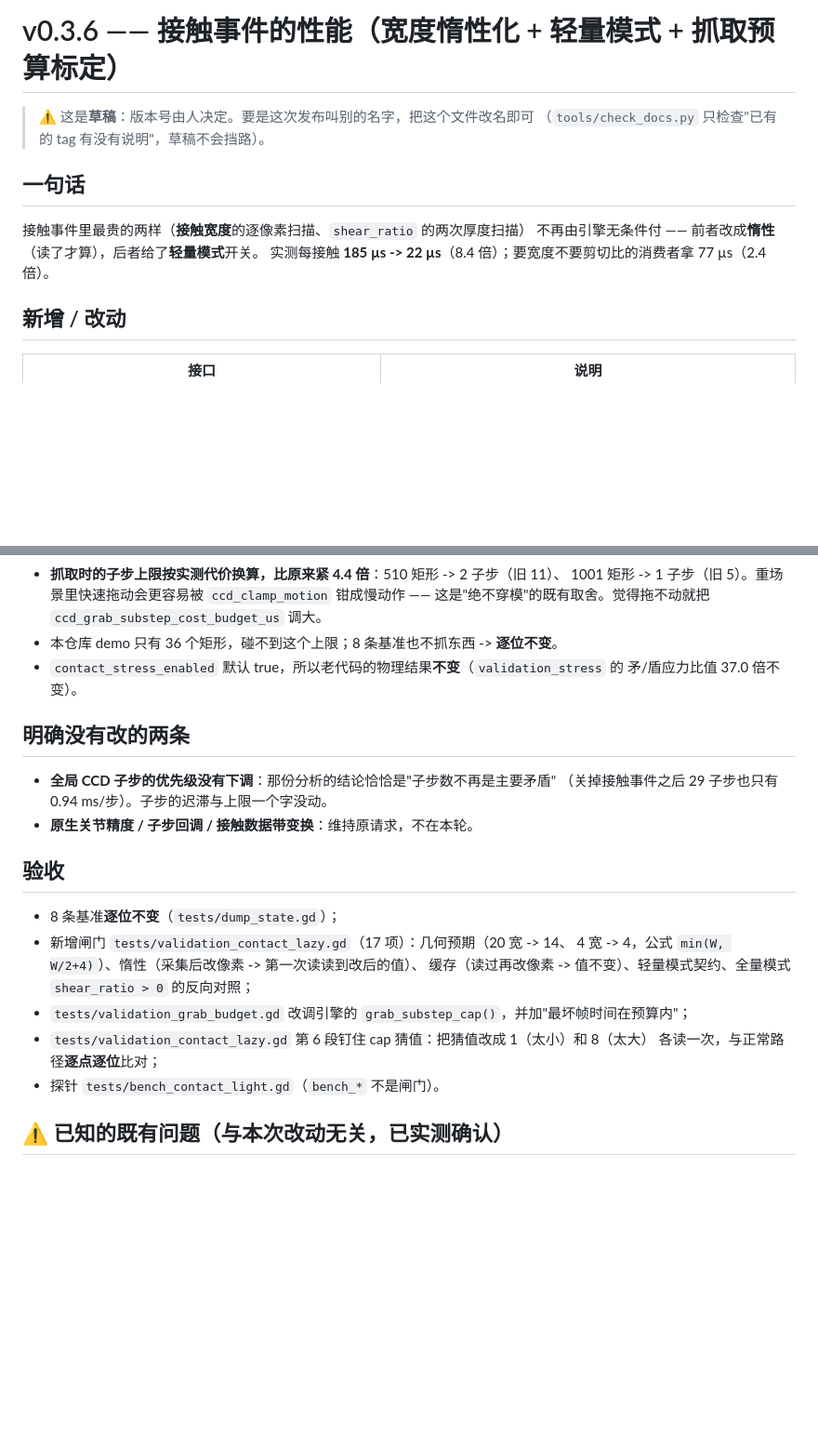
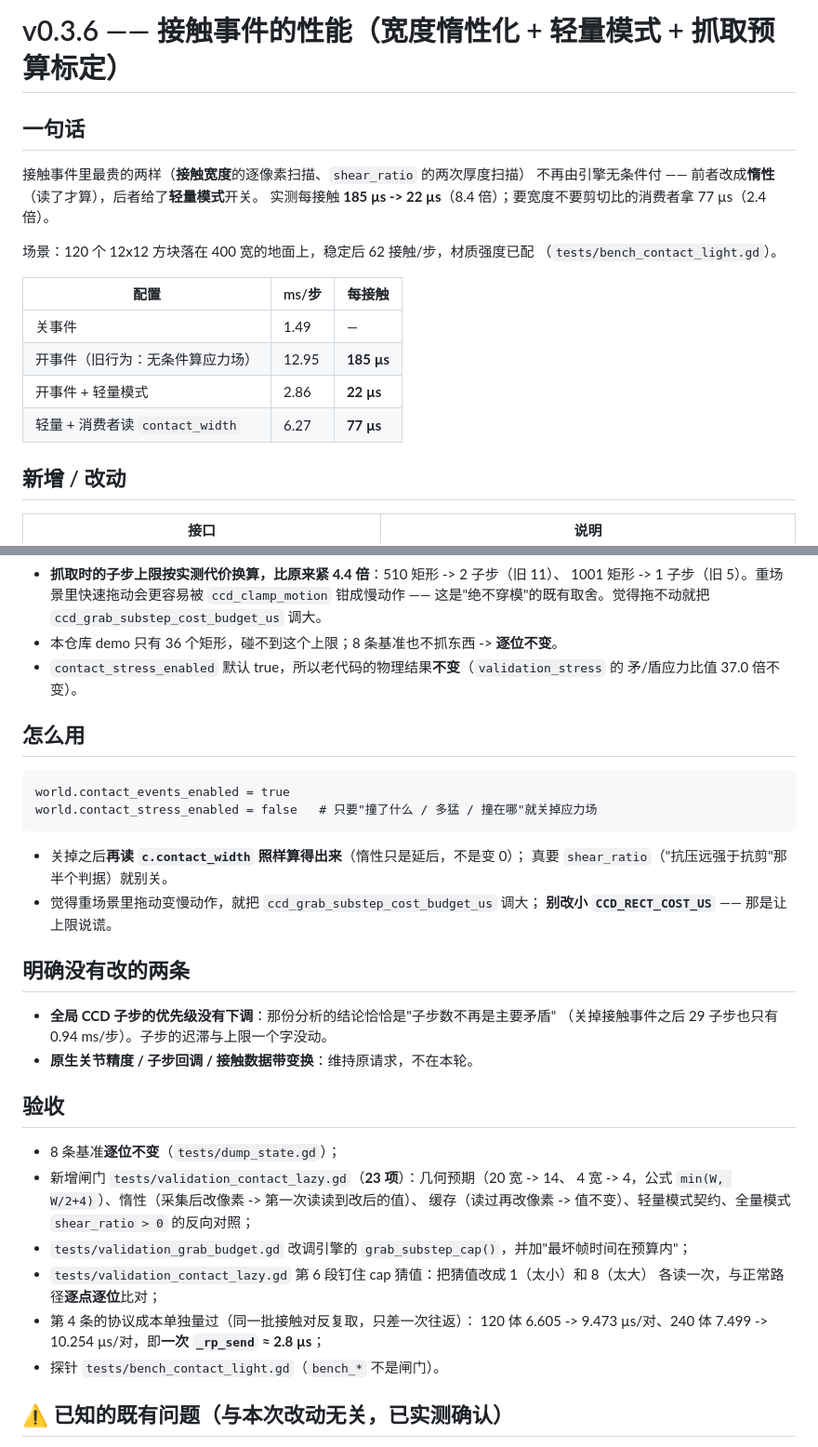
Before and after one commit to Rycbartbad/Godot_2DVoxel_Addons, a Markdown page: docs/release_notes/v0.3.6.md, 2 parts joined by grey strips. Shown at 93% size. Rendered like a GitHub page; blank space fills up the shorter version.

Commit message:
docs(release): v0.3.6 发布说明（接触事件性能）

````diff
--- a/docs/release_notes/v0.3.6.md
+++ b/docs/release_notes/v0.3.6.md
@@ -1,13 +1,20 @@
 # v0.3.6 —— 接触事件的性能（宽度惰性化 + 轻量模式 + 抓取预算标定）
-
-> ⚠️ 这是**草稿**：版本号由人决定。要是这次发布叫别的名字，把这个文件改名即可
-> （`tools/check_docs.py` 只检查"已有的 tag 有没有说明"，草稿不会挡路）。
 
 ## 一句话
 
 接触事件里最贵的两样（**接触宽度**的逐像素扫描、`shear_ratio` 的两次厚度扫描）
 不再由引擎无条件付 —— 前者改成**惰性**（读了才算），后者给了**轻量模式**开关。
 实测每接触 **185 µs -> 22 µs**（8.4 倍）；要宽度不要剪切比的消费者拿 77 µs（2.4 倍）。
+
+场景：120 个 12x12 方块落在 400 宽的地面上，稳定后 62 接触/步，材质强度已配
+（`tests/bench_contact_light.gd`）。
+
+| 配置 | ms/步 | 每接触 |
+|---|---|---|
+| 关事件 | 1.49 | — |
+| 开事件（旧行为：无条件算应力场） | 12.95 | **185 µs** |
+| 开事件 + 轻量模式 | 2.86 | **22 µs** |
+| 轻量 + 消费者读 `contact_width` | 6.27 | **77 µs** |
 
 ## 新增 / 改动
 
@@ -29,6 +36,18 @@
 - `contact_stress_enabled` 默认 true，所以老代码的物理结果**不变**（`validation_stress` 的
   矛/盾应力比值 37.0 倍不变）。
 
+## 怎么用
+
+```gdscript
+world.contact_events_enabled = true
+world.contact_stress_enabled = false   # 只要"撞了什么 / 多猛 / 撞在哪"就关掉应力场
+```
+
+- 关掉之后**再读 `c.contact_width` 照样算得出来**（惰性只是延后，不是变 0）；
+  真要 `shear_ratio`（"抗压远强于抗剪"那半个判据）就别关。
+- 觉得重场景里拖动变慢动作，就把 `ccd_grab_substep_cost_budget_us` 调大；
+  **别改小 `CCD_RECT_COST_US`** —— 那是让上限说谎。
+
 ## 明确**没有**改的两条
 
 - **全局 CCD 子步的优先级没有下调**：那份分析的结论恰恰是"子步数不再是主要矛盾"
@@ -38,12 +57,14 @@
 ## 验收
 
 - 8 条基准**逐位不变**（`tests/dump_state.gd`）；
-- 新增闸门 `tests/validation_contact_lazy.gd`（17 项）：几何预期（20 宽 -> 14、
+- 新增闸门 `tests/validation_contact_lazy.gd`（**23 项**）：几何预期（20 宽 -> 14、
   4 宽 -> 4，公式 `min(W, W/2+4)`）、惰性（采集后改像素 -> 第一次读读到改后的值）、
   缓存（读过再改像素 -> 值不变）、轻量模式契约、全量模式 `shear_ratio > 0` 的反向对照；
 - `tests/validation_grab_budget.gd` 改调引擎的 `grab_substep_cap()`，并加"最坏帧时间在预算内"；
 - `tests/validation_contact_lazy.gd` 第 6 段钉住 cap 猜值：把猜值改成 1（太小）和 8（太大）
   各读一次，与正常路径**逐点逐位**比对；
+- 第 4 条的协议成本单独量过（同一批接触对反复取，只差一次往返）：
+  120 体 6.605 -> 9.473 µs/对、240 体 7.499 -> 10.254 µs/对，即**一次 `_rp_send` ≈ 2.8 µs**；
 - 探针 `tests/bench_contact_light.gd`（`bench_*` 不是闸门）。
 
 ## ⚠️ 已知的既有问题（与本次改动无关，已实测确认）
````
